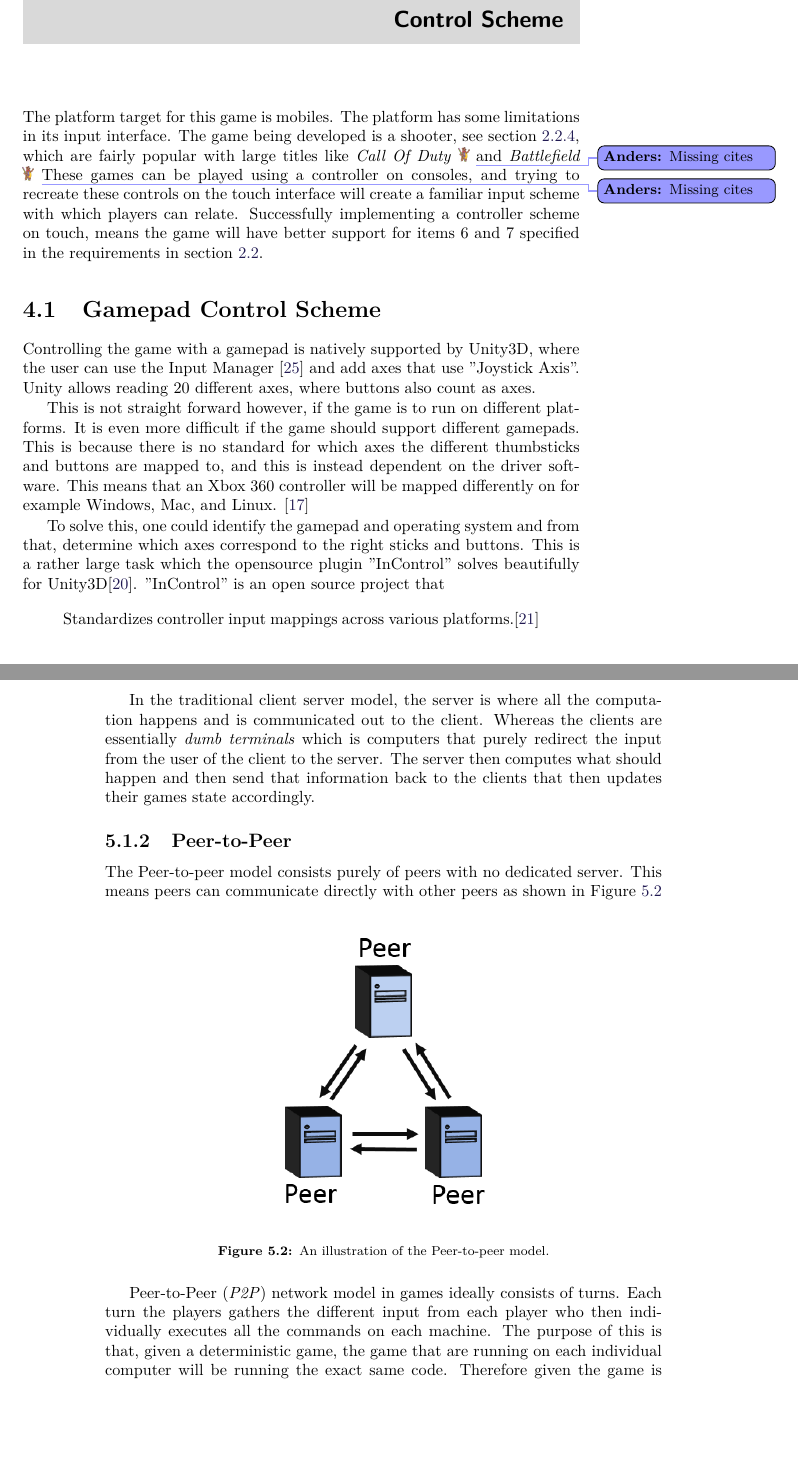
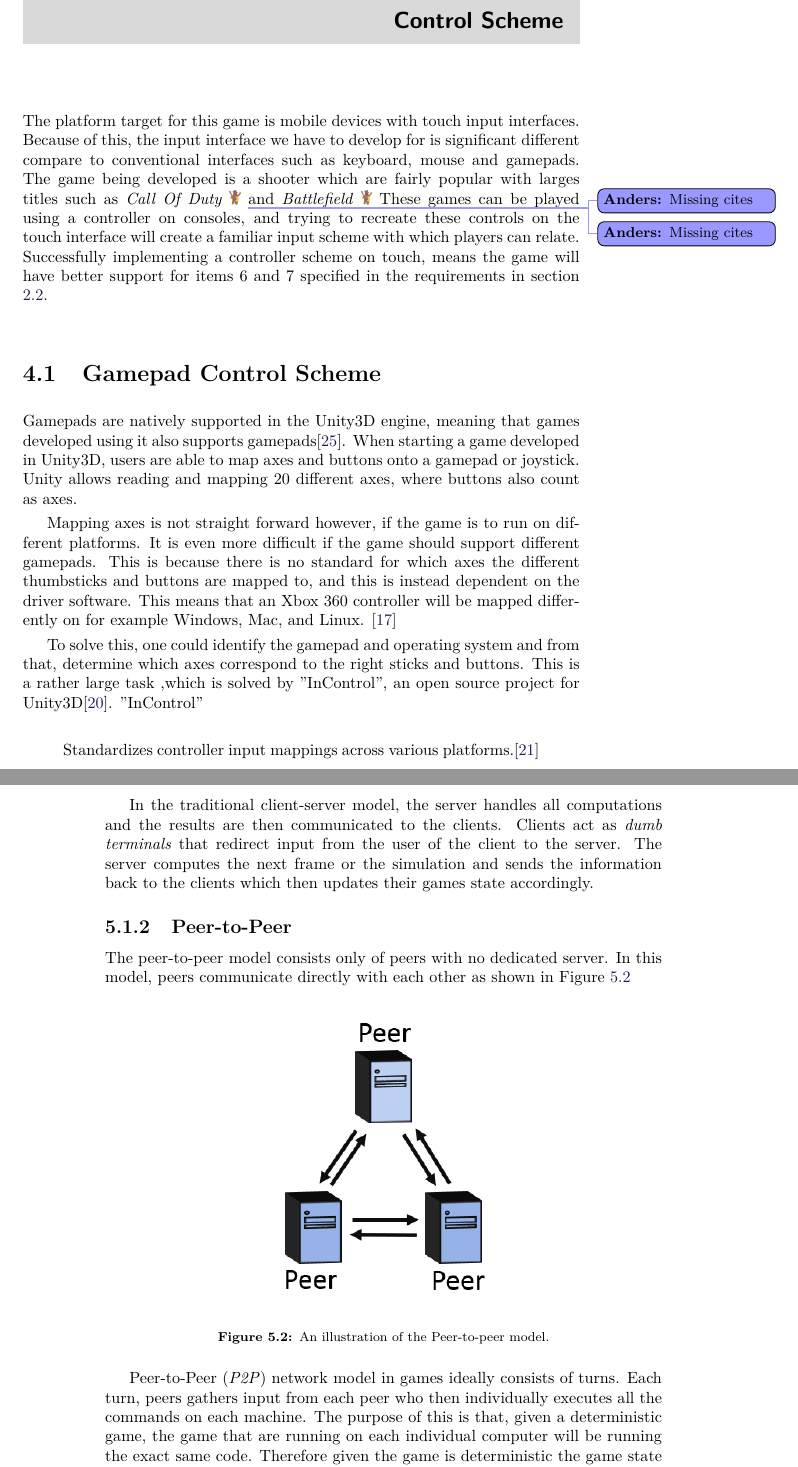
Before and after one commit to Bendername/sp802f15Report, a LaTeX thesis (Main.tex, which reads sections/modules/controlscheme/control.tex, sections/modules/network/architecture.tex): two parts of pages 25 and 32 of 63, joined at a grey line, cut so that both start at the same text, the shorter picture padded with empty space. Compiled offline with pdfLaTeX.

Commit message:
reviewaroo

```diff
--- a/sections/modules/controlscheme/control.tex
+++ b/sections/modules/controlscheme/control.tex
@@ -1,15 +1,15 @@
-The platform target for this game is mobiles.
-The platform has some limitations in its input interface.
-The game being developed is a shooter, see section \ref{sec:selectionofgametype:mobiledevices}, which are fairly popular with large titles like \emph{Call Of Duty}\todoanders{Missing cites} and \emph{Battlefield}\todoanders{Missing cites}
+The platform target for this game is mobile devices with touch input interfaces. Because of this, the input interface we have to develop for is significant different compare to conventional interfaces such as keyboard, mouse and gamepads.
+The game being developed is a shooter which are fairly popular with larges titles such as \emph{Call Of Duty}\todoanders{Missing cites} and \emph{Battlefield}\todoanders{Missing cites}
 These games can be played using a controller on consoles, and trying to recreate these controls on the touch interface will create a familiar input scheme with which players can relate.
 Successfully implementing a controller scheme on touch, means the game will have better support for items 6 and 7 specified in the requirements in section \ref{gamedesign:selectionofgametype:importantstuff}.
 
 \section{Gamepad Control Scheme}
-Controlling the game with a gamepad is natively supported by Unity3D, where the user can use the Input Manager \cite{unity_manual_inputmanager} and add axes that use ''Joystick Axis''. Unity allows reading 20 different axes, where buttons also count as axes.
+Gamepads are natively supported in the Unity3D engine, meaning that games developed using it also supports gamepads\cite{unity_manual_inputmanager}.
+When starting a game developed in Unity3D, users are able to map axes and buttons onto a gamepad or joystick. Unity allows reading and mapping 20 different axes, where buttons also count as axes.
 
-This is not straight forward however, if the game is to run on different platforms. It is even more difficult if the game should support different gamepads. This is because there is no standard for which axes the different thumbsticks and buttons are mapped to, and this is instead dependent on the driver software. This means that an Xbox 360 controller will be mapped differently on for example Windows, Mac, and Linux.
+Mapping axes is not straight forward however, if the game is to run on different platforms. It is even more difficult if the game should support different gamepads. This is because there is no standard for which axes the different thumbsticks and buttons are mapped to, and this is instead dependent on the driver software. This means that an Xbox 360 controller will be mapped differently on for example Windows, Mac, and Linux.
 \cite{unity_wiki_xbox360controller}
 
-To solve this, one could identify the gamepad and operating system and from that, determine which axes correspond to the right sticks and buttons. This is a rather large task which the opensource plugin ''InControl'' solves beautifully for Unity3D\cite{incontrol_github}. ''InControl'' is an open source project that \begin{quote}Standardizes controller input mappings across various platforms.\cite{incontrol_website}\end{quote}
+To solve this, one could identify the gamepad and operating system and from that, determine which axes correspond to the right sticks and buttons. This is a rather large task ,which is solved by ''InControl'', an open source project for Unity3D\cite{incontrol_github}. ''InControl'' \begin{quote}Standardizes controller input mappings across various platforms.\cite{incontrol_website}\end{quote}
 
 \section{Touch Control Scheme}
--- a/sections/modules/network/architecture.tex
+++ b/sections/modules/network/architecture.tex
@@ -13,13 +13,14 @@ The Client-Server model consist of clients and a server as shown in Figure \ref{
 \label{fig:server_client}
 \end{figure}
 
-In the traditional client server model, the server is where all the computation happens and is communicated out to the client.
-Whereas the clients are essentially \textit{dumb terminals} which is computers that purely redirect the input from the user of the client to the server.
-The server then computes what should happen and then send that information back to the clients that then updates their games state accordingly.
+In the traditional client-server model, the server handles all computations and the results are then communicated to the clients.
+Clients act as \textit{dumb terminals} that redirect input from the user of the client to the server.
+The server computes the next frame or the simulation and sends the information back to the clients which then updates their games state accordingly.
+
 
 \subsection{Peer-to-Peer}
-The Peer-to-peer model consists purely of peers with no dedicated server.
-This means peers can communicate directly with other peers as shown in Figure \ref{fig:peer_peer}
+The peer-to-peer model consists only of peers with no dedicated server.
+In this model, peers communicate directly with each other as shown in Figure \ref{fig:peer_peer}
 
 \begin{figure}[H]
 \centering
@@ -29,7 +30,7 @@ This means peers can communicate directly with other peers as shown in Figure \r
 \end{figure}
 
 Peer-to-Peer (\textit{P2P}) network model in games ideally consists of turns.
-Each turn the players gathers the different input from each player who then individually executes all the commands on each machine.
+Each turn, peers gathers input from each peer who then individually executes all the commands on each machine.
 The purpose of this is that, given a deterministic game, the game that are running on each individual computer will be running the exact same code.
 Therefore given the game is deterministic the game state will be exactly the same on each computer.
 %http://www.gamasutra.com/view/feature/131503/1500_archers_on_a_288_network_.php
```
Also changed, not shown: sections/modules/missions/missions.tex (+2 -2 lines), sections/modules/network/networkedEntity.tex (+1 -1 lines), sections/modules/controlscheme/control.tex (14 more changed lines), sections/modules/network/architecture.tex (4 more changed lines).
